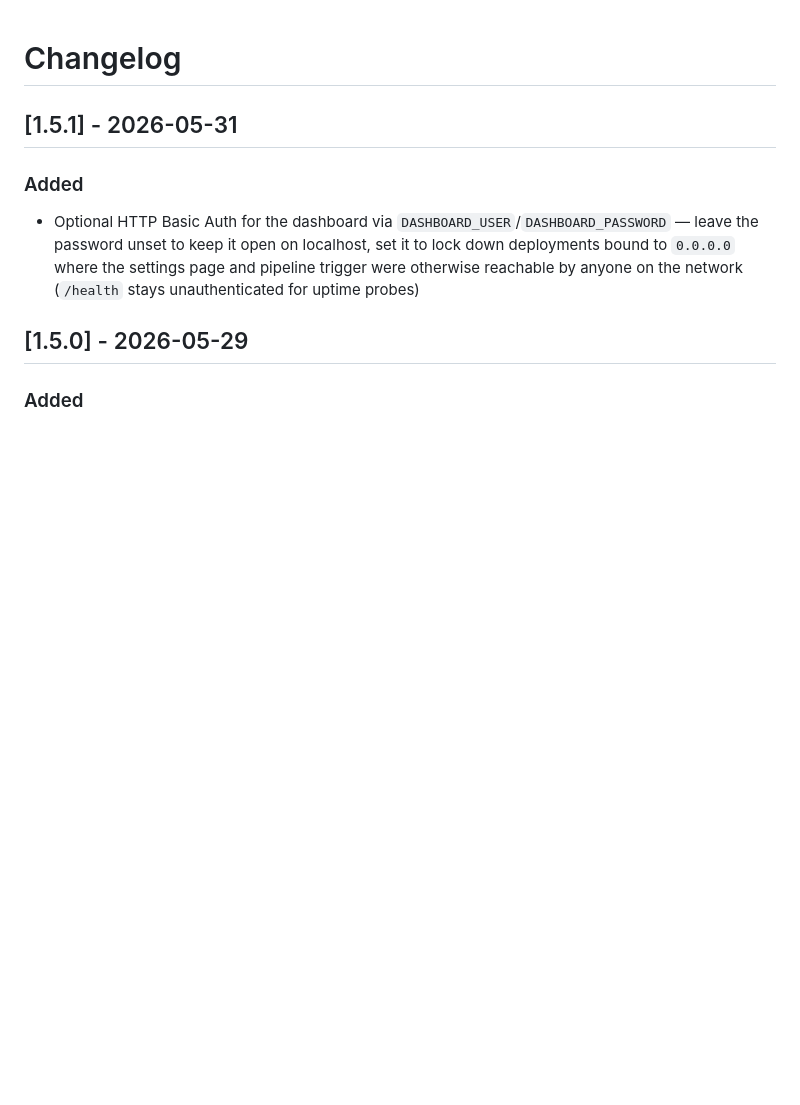
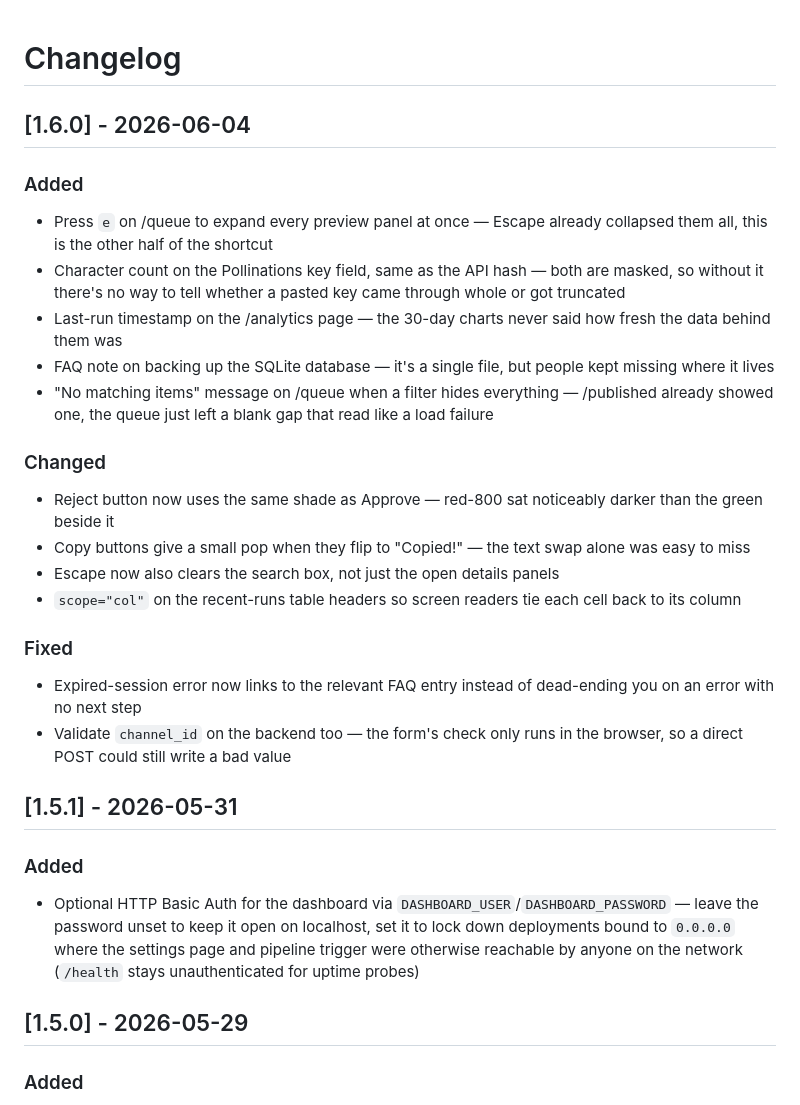
Before and after one commit to rrs1979/TelegramChannelAI, a Markdown page: CHANGELOG.md, the part around the change. Rendered like a GitHub page; blank space fills up the shorter version.

Commit message:
changelog: catch up to 1.6.0 with the recent queue/analytics/a11y tweaks

```diff
--- a/CHANGELOG.md
+++ b/CHANGELOG.md
@@ -1,4 +1,23 @@
 # Changelog
+
+## [1.6.0] - 2026-06-04
+
+### Added
+- Press `e` on /queue to expand every preview panel at once — Escape already collapsed them all, this is the other half of the shortcut
+- Character count on the Pollinations key field, same as the API hash — both are masked, so without it there's no way to tell whether a pasted key came through whole or got truncated
+- Last-run timestamp on the /analytics page — the 30-day charts never said how fresh the data behind them was
+- FAQ note on backing up the SQLite database — it's a single file, but people kept missing where it lives
+- "No matching items" message on /queue when a filter hides everything — /published already showed one, the queue just left a blank gap that read like a load failure
+
+### Changed
+- Reject button now uses the same shade as Approve — red-800 sat noticeably darker than the green beside it
+- Copy buttons give a small pop when they flip to "Copied!" — the text swap alone was easy to miss
+- Escape now also clears the search box, not just the open details panels
+- `scope="col"` on the recent-runs table headers so screen readers tie each cell back to its column
+
+### Fixed
+- Expired-session error now links to the relevant FAQ entry instead of dead-ending you on an error with no next step
+- Validate `channel_id` on the backend too — the form's check only runs in the browser, so a direct POST could still write a bad value
 
 ## [1.5.1] - 2026-05-31
 
```
